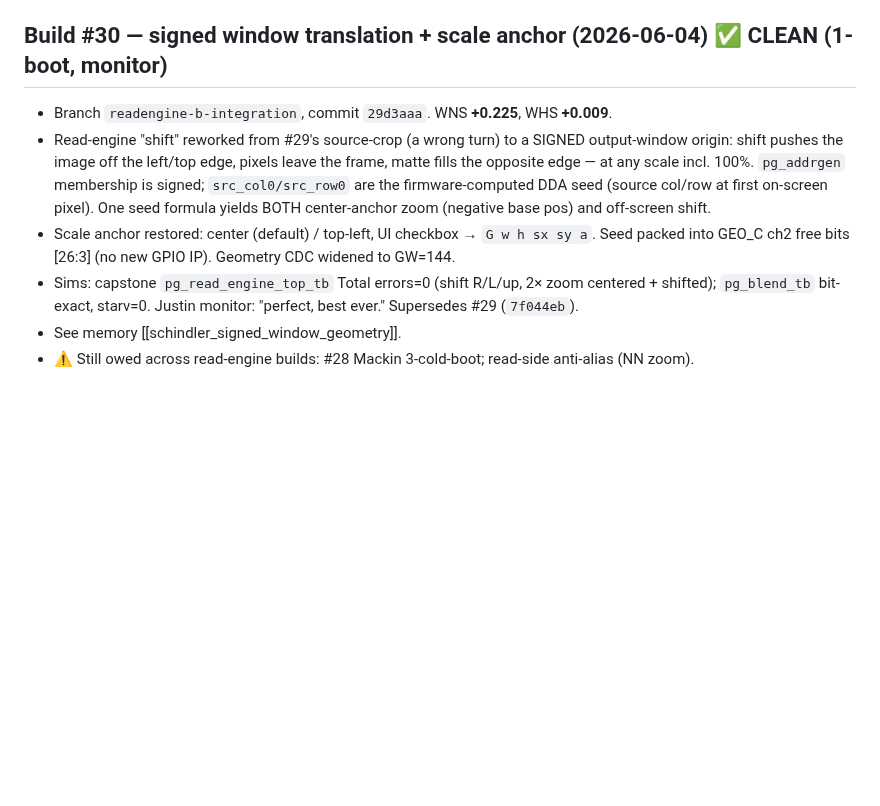
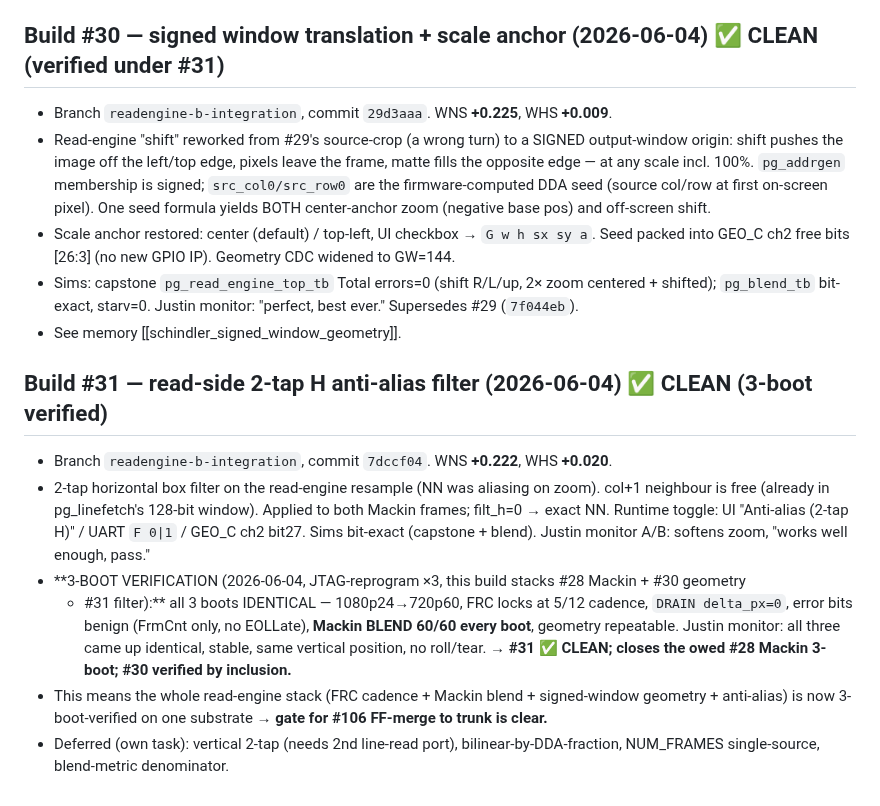
Before and after one commit to ibkickinit/schindler-clone, a Markdown page: docs/build-manifest.md, the part around the change. GitHub-like rendering; blank space fills up the shorter version.

Commit message:
docs(manifest): build #31 ✅ CLEAN 3-boot — closes owed #28 Mackin; #30 verified; #106 gate clear

```diff
--- a/docs/build-manifest.md
+++ b/docs/build-manifest.md
@@ -1066,7 +1066,7 @@ a completed S+1 partner). Agent-reviewed/green-lit (Round-5 packet).
   commit `a4b8aa8`).
 Gate `pg_cadence_tb`: N=5 blend=0, N=7 blend=130/437, collisions=0, min_lap=4. ⚠️ 3-boot verify owed.
 
-## Build #30 — signed window translation + scale anchor (2026-06-04) ✅ CLEAN (1-boot, monitor)
+## Build #30 — signed window translation + scale anchor (2026-06-04) ✅ CLEAN (verified under #31)
 - Branch `readengine-b-integration`, commit `29d3aaa`. WNS **+0.225**, WHS **+0.009**.
 - Read-engine "shift" reworked from #29's source-crop (a wrong turn) to a SIGNED output-window
   origin: shift pushes the image off the left/top edge, pixels leave the frame, matte fills the
@@ -1078,4 +1078,19 @@ Gate `pg_cadence_tb`: N=5 blend=0, N=7 blend=130/437, collisions=0, min_lap=4.
 - Sims: capstone `pg_read_engine_top_tb` Total errors=0 (shift R/L/up, 2× zoom centered + shifted);
   `pg_blend_tb` bit-exact, starv=0. Justin monitor: "perfect, best ever." Supersedes #29 (`7f044eb`).
 - See memory [[schindler_signed_window_geometry]].
-- ⚠️ Still owed across read-engine builds: #28 Mackin 3-cold-boot; read-side anti-alias (NN zoom).
+
+## Build #31 — read-side 2-tap H anti-alias filter (2026-06-04) ✅ CLEAN (3-boot verified)
+- Branch `readengine-b-integration`, commit `7dccf04`. WNS **+0.222**, WHS **+0.020**.
+- 2-tap horizontal box filter on the read-engine resample (NN was aliasing on zoom). col+1
+  neighbour is free (already in pg_linefetch's 128-bit window). Applied to both Mackin frames;
+  filt_h=0 → exact NN. Runtime toggle: UI "Anti-alias (2-tap H)" / UART `F 0|1` / GEO_C ch2 bit27.
+  Sims bit-exact (capstone + blend). Justin monitor A/B: softens zoom, "works well enough, pass."
+- **3-BOOT VERIFICATION (2026-06-04, JTAG-reprogram ×3, this build stacks #28 Mackin + #30 geometry
+  + #31 filter):** all 3 boots IDENTICAL — 1080p24→720p60, FRC locks at 5/12 cadence, `DRAIN
+  delta_px=0`, error bits benign (FrmCnt only, no EOLLate), **Mackin BLEND 60/60 every boot**,
+  geometry repeatable. Justin monitor: all three came up identical, stable, same vertical position,
+  no roll/tear. → **#31 ✅ CLEAN; closes the owed #28 Mackin 3-boot; #30 verified by inclusion.**
+- This means the whole read-engine stack (FRC cadence + Mackin blend + signed-window geometry +
+  anti-alias) is now 3-boot-verified on one substrate → **gate for #106 FF-merge to trunk is clear.**
+- Deferred (own task): vertical 2-tap (needs 2nd line-read port), bilinear-by-DDA-fraction,
+  NUM_FRAMES single-source, blend-metric denominator.
```
